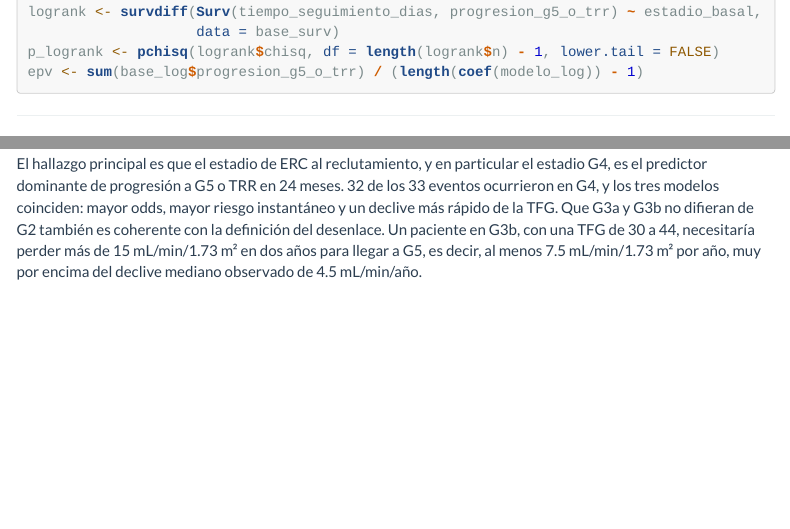
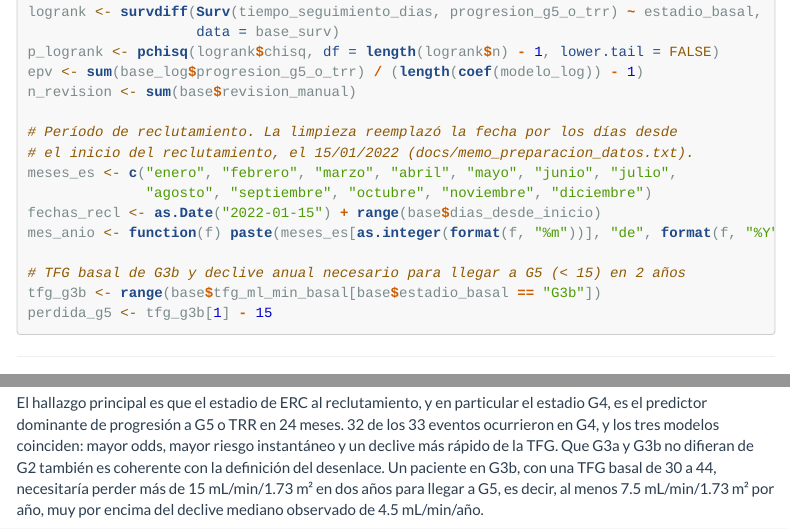
Before and after one commit to plasalviar/PL-seminario2-repo, an R Markdown document (code/08_reporte_final.Rmd): the page in a window 1100 px wide, from 2450 px down, and a second part further down, joined at a grey line. The pictures show the output file code/08_reporte_final.html that the author committed with the source, opened offline; folded parts are opened; menus at the side of the page are left out.

Commit message:
Ajustar reporte final: cifras en línea y Kaplan-Meier a 300 DPI

````diff
--- a/code/08_reporte_final.Rmd
+++ b/code/08_reporte_final.Rmd
@@ -129,6 +129,18 @@ logrank <- survdiff(Surv(tiempo_seguimiento_dias, progresion_g5_o_trr) ~ estadio
                     data = base_surv)
 p_logrank <- pchisq(logrank$chisq, df = length(logrank$n) - 1, lower.tail = FALSE)
 epv <- sum(base_log$progresion_g5_o_trr) / (length(coef(modelo_log)) - 1)
+n_revision <- sum(base$revision_manual)
+
+# Período de reclutamiento. La limpieza reemplazó la fecha por los días desde
+# el inicio del reclutamiento, el 15/01/2022 (docs/memo_preparacion_datos.txt).
+meses_es <- c("enero", "febrero", "marzo", "abril", "mayo", "junio", "julio",
+              "agosto", "septiembre", "octubre", "noviembre", "diciembre")
+fechas_recl <- as.Date("2022-01-15") + range(base$dias_desde_inicio)
+mes_anio <- function(f) paste(meses_es[as.integer(format(f, "%m"))], "de", format(f, "%Y"))
+
+# TFG basal de G3b y declive anual necesario para llegar a G5 (< 15) en 2 años
+tfg_g3b <- range(base$tfg_ml_min_basal[base$estadio_basal == "G3b"])
+perdida_g5 <- tfg_g3b[1] - 15
 ```
 
 ---
@@ -646,8 +658,9 @@ particular el estadio G4, es el predictor dominante de progresión a G5 o TRR en
 ocurrieron en G4, y los tres modelos coinciden: mayor odds, mayor riesgo
 instantáneo y un declive más rápido de la TFG. Que G3a y G3b no difieran de G2
 también es coherente con la definición del desenlace. Un paciente en G3b, con
-una TFG de 30 a 44, necesitaría perder más de 15 mL/min/1.73 m² en dos años
-para llegar a G5, es decir, al menos 7.5 mL/min/1.73 m² por año, muy por
+una TFG basal de `r tfg_g3b[1]` a `r tfg_g3b[2]`, necesitaría perder más de
+`r perdida_g5` mL/min/1.73 m² en dos años para llegar a G5, es decir, al menos
+`r num(perdida_g5 / 2)` mL/min/1.73 m² por año, muy por
 encima del declive mediano observado de
 `r abs(median(base_lineal$tasa_declive_tfg))` mL/min/año.
 
````
Also changed, not shown: README.md, code/08_reporte_final.html, output/figures/figura_02_kaplan_meier.png, code/08_reporte_final.Rmd (15 more changed lines).
